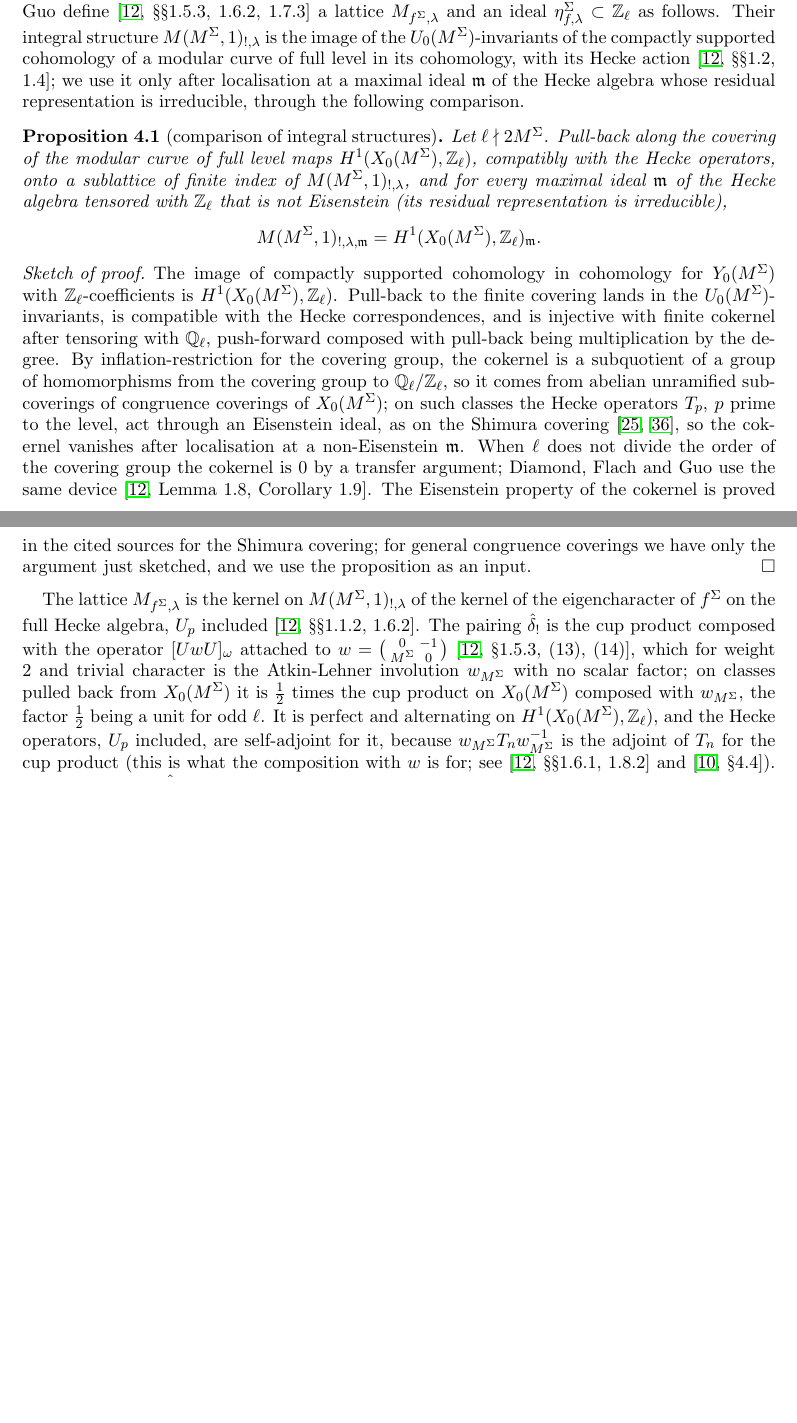
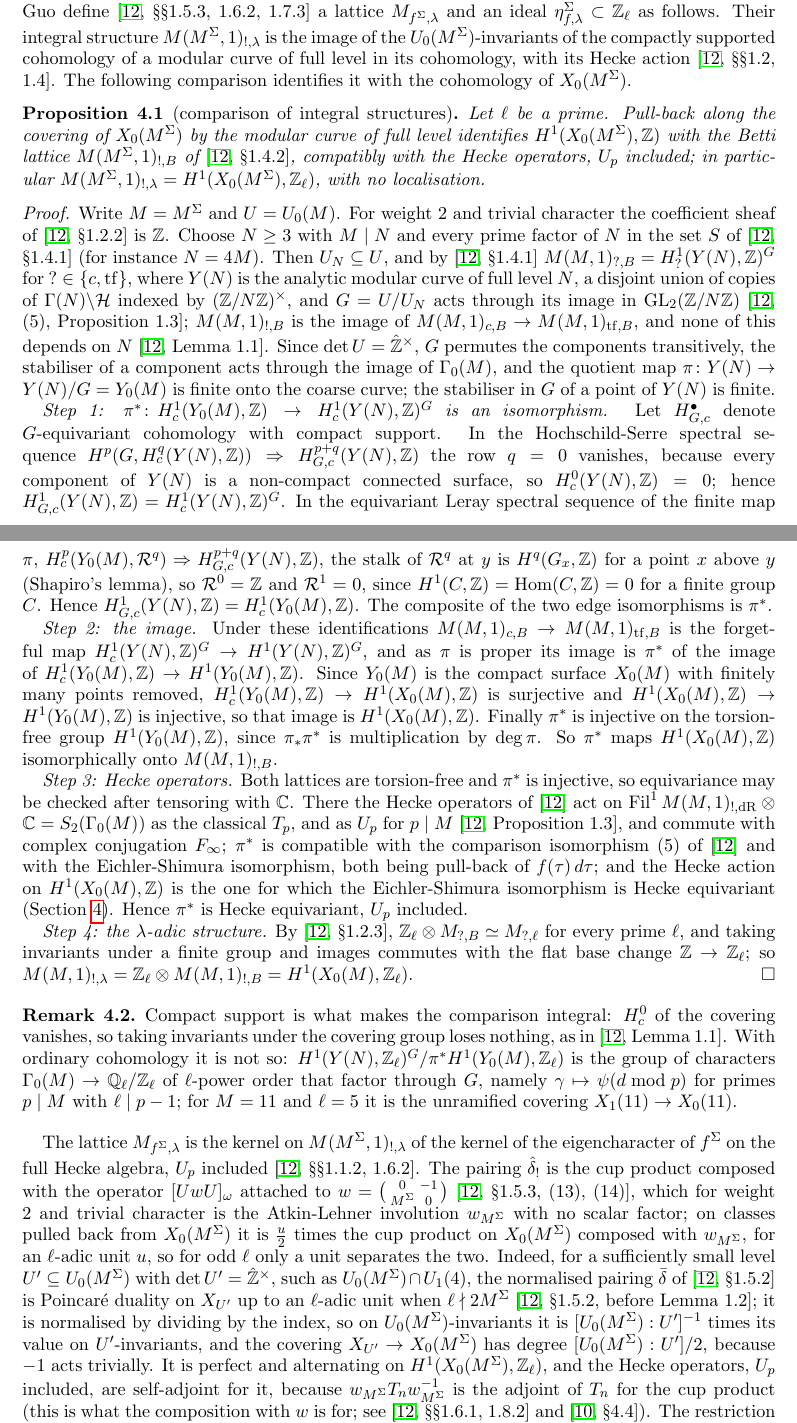
Before and after one commit to dsr001001/modular_math_book, a LaTeX paper (final/paper/note.tex): two parts of pages 15 and 16 of 35 before the commit and two parts of pages 15 and 16 of 36 after it, joined at a grey line, cut so that both start at the same text, the shorter picture padded with empty space. Compiled offline with pdfLaTeX.

Commit message:
final/paper: full proof of Proposition prop:integral (integral, no localisation); pairing constant justified up to an l-adic unit
Co-Authored-By: Claude Opus 5.5 <noreply@anthropic.com>
Claude-Session: https://claude.ai/code/session_018gSTSGE6eKJgxBQ6KYsuWs

```diff
--- a/final/paper/note.tex
+++ b/final/paper/note.tex
@@ -354,19 +354,28 @@ The hypothesis $\ell\nmid N$ is used in the optimal-level theorem, in Lemma~\ref
 \section{The congruence ideal and the adjoint Selmer group}\label{sec:quant}
 
 \subsection{Congruence ideals}\label{sec:dfg}
-Let $f$ be a newform of weight $2$ on $\Gamma_0(M)$ with rational coefficients, $\lambda=\ell$ a prime not dividing $2M$, and $\Sigma$ a finite set of primes. Put $M^\Sigma=M\prod_{p\in\Sigma}p^{\delta_p}$ and let $f^\Sigma=\sum_{(n,\Sigma)=1}a_n(f)q^n$ be the $\Sigma$-depleted eigenform, of level $M^\Sigma$. Diamond, Flach and Guo define \cite[\S\S1.5.3, 1.6.2, 1.7.3]{DFG04} a lattice $M_{f^\Sigma,\lambda}$ and an ideal $\eta^\Sigma_{f,\lambda}\subset\Z_\ell$ as follows. Their integral structure $M(M^\Sigma,1)_{!,\lambda}$ is the image of the $U_0(M^\Sigma)$-invariants of the compactly supported cohomology of a modular curve of full level in its cohomology, with its Hecke action \cite[\S\S1.2, 1.4]{DFG04}; we use it only after localisation at a maximal ideal $\mathfrak m$ of the Hecke algebra whose residual representation is irreducible, through the following comparison.
+Let $f$ be a newform of weight $2$ on $\Gamma_0(M)$ with rational coefficients, $\lambda=\ell$ a prime not dividing $2M$, and $\Sigma$ a finite set of primes. Put $M^\Sigma=M\prod_{p\in\Sigma}p^{\delta_p}$ and let $f^\Sigma=\sum_{(n,\Sigma)=1}a_n(f)q^n$ be the $\Sigma$-depleted eigenform, of level $M^\Sigma$. Diamond, Flach and Guo define \cite[\S\S1.5.3, 1.6.2, 1.7.3]{DFG04} a lattice $M_{f^\Sigma,\lambda}$ and an ideal $\eta^\Sigma_{f,\lambda}\subset\Z_\ell$ as follows. Their integral structure $M(M^\Sigma,1)_{!,\lambda}$ is the image of the $U_0(M^\Sigma)$-invariants of the compactly supported cohomology of a modular curve of full level in its cohomology, with its Hecke action \cite[\S\S1.2, 1.4]{DFG04}. The following comparison identifies it with the cohomology of $X_0(M^\Sigma)$.
 
 \begin{proposition}[comparison of integral structures]\label{prop:integral}
-Let $\ell\nmid2M^\Sigma$. Pull-back along the covering of the modular curve of full level maps $H^1(X_0(M^\Sigma),\Z_\ell)$, compatibly with the Hecke operators, onto a sublattice of finite index of $M(M^\Sigma,1)_{!,\lambda}$, and for every maximal ideal $\mathfrak m$ of the Hecke algebra tensored with $\Z_\ell$ that is not Eisenstein (its residual representation is irreducible),
-\[
-M(M^\Sigma,1)_{!,\lambda,\mathfrak m}=H^1(X_0(M^\Sigma),\Z_\ell)_{\mathfrak m}.
-\]
+Let $\ell$ be a prime. Pull-back along the covering of $X_0(M^\Sigma)$ by the modular curve of full level identifies $H^1(X_0(M^\Sigma),\Z)$ with the Betti lattice $M(M^\Sigma,1)_{!,B}$ of \cite[\S1.4.2]{DFG04}, compatibly with the Hecke operators, $U_p$ included; in particular $M(M^\Sigma,1)_{!,\lambda}=H^1(X_0(M^\Sigma),\Z_\ell)$, with no localisation.
 \end{proposition}
-\begin{proof}[Sketch of proof]
-The image of compactly supported cohomology in cohomology for $Y_0(M^\Sigma)$ with $\Z_\ell$-coefficients is $H^1(X_0(M^\Sigma),\Z_\ell)$. Pull-back to the finite covering lands in the $U_0(M^\Sigma)$-invariants, is compatible with the Hecke correspondences, and is injective with finite cokernel after tensoring with $\Q_\ell$, push-forward composed with pull-back being multiplication by the degree. By inflation-restriction for the covering group, the cokernel is a subquotient of a group of homomorphisms from the covering group to $\Q_\ell/\Z_\ell$, so it comes from abelian unramified subcoverings of congruence coverings of $X_0(M^\Sigma)$; on such classes the Hecke operators $T_p$, $p$ prime to the level, act through an Eisenstein ideal, as on the Shimura covering \cite{LingOesterle,Ribet88}, so the cokernel vanishes after localisation at a non-Eisenstein $\mathfrak m$. When $\ell$ does not divide the order of the covering group the cokernel is $0$ by a transfer argument; Diamond, Flach and Guo use the same device \cite[Lemma 1.8, Corollary 1.9]{DFG04}. The Eisenstein property of the cokernel is proved in the cited sources for the Shimura covering; for general congruence coverings we have only the argument just sketched, and we use the proposition as an input.
+\begin{proof}
+Write $M=M^\Sigma$ and $U=U_0(M)$. For weight $2$ and trivial character the coefficient sheaf of \cite[\S1.2.2]{DFG04} is $\Z$. Choose $N\ge3$ with $M\mid N$ and every prime factor of $N$ in the set $S$ of \cite[\S1.4.1]{DFG04} (for instance $N=4M$). Then $U_N\subseteq U$, and by \cite[\S1.4.1]{DFG04} $M(M,1)_{?,B}=H^1_?(Y(N),\Z)^{G}$ for $?\in\{c,\mathrm{tf}\}$, where $Y(N)$ is the analytic modular curve of full level $N$, a disjoint union of copies of $\Gamma(N)\backslash\mathcal H$ indexed by $(\Z/N\Z)^\times$, and $G=U/U_N$ acts through its image in $\GL_2(\Z/N\Z)$ \cite[(5), Proposition 1.3]{DFG04}; $M(M,1)_{!,B}$ is the image of $M(M,1)_{c,B}\to M(M,1)_{\mathrm{tf},B}$, and none of this depends on $N$ \cite[Lemma 1.1]{DFG04}. Since $\det U=\hat\Z^\times$, $G$ permutes the components transitively, the stabiliser of a component acts through the image of $\Gamma_0(M)$, and the quotient map $\pi\colon Y(N)\to Y(N)/G=Y_0(M)$ is finite onto the coarse curve; the stabiliser in $G$ of a point of $Y(N)$ is finite.
+
+\emph{Step 1: $\pi^*\colon H^1_c(Y_0(M),\Z)\to H^1_c(Y(N),\Z)^G$ is an isomorphism.} Let $H^\bullet_{G,c}$ denote $G$-equivariant cohomology with compact support. In the Hochschild-Serre spectral sequence $H^p(G,H^q_c(Y(N),\Z))\Rightarrow H^{p+q}_{G,c}(Y(N),\Z)$ the row $q=0$ vanishes, because every component of $Y(N)$ is a non-compact connected surface, so $H^0_c(Y(N),\Z)=0$; hence $H^1_{G,c}(Y(N),\Z)=H^1_c(Y(N),\Z)^G$. In the equivariant Leray spectral sequence of the finite map $\pi$, $H^p_c(Y_0(M),\mathcal R^q)\Rightarrow H^{p+q}_{G,c}(Y(N),\Z)$, the stalk of $\mathcal R^q$ at $y$ is $H^q(G_x,\Z)$ for a point $x$ above $y$ (Shapiro's lemma), so $\mathcal R^0=\Z$ and $\mathcal R^1=0$, since $H^1(C,\Z)=\operatorname{Hom}(C,\Z)=0$ for a finite group $C$. Hence $H^1_{G,c}(Y(N),\Z)=H^1_c(Y_0(M),\Z)$. The composite of the two edge isomorphisms is $\pi^*$.
+
+\emph{Step 2: the image.} Under these identifications $M(M,1)_{c,B}\to M(M,1)_{\mathrm{tf},B}$ is the forgetful map $H^1_c(Y(N),\Z)^G\to H^1(Y(N),\Z)^G$, and as $\pi$ is proper its image is $\pi^*$ of the image of $H^1_c(Y_0(M),\Z)\to H^1(Y_0(M),\Z)$. Since $Y_0(M)$ is the compact surface $X_0(M)$ with finitely many points removed, $H^1_c(Y_0(M),\Z)\to H^1(X_0(M),\Z)$ is surjective and $H^1(X_0(M),\Z)\to H^1(Y_0(M),\Z)$ is injective, so that image is $H^1(X_0(M),\Z)$. Finally $\pi^*$ is injective on the torsion-free group $H^1(Y_0(M),\Z)$, since $\pi_*\pi^*$ is multiplication by $\deg\pi$. So $\pi^*$ maps $H^1(X_0(M),\Z)$ isomorphically onto $M(M,1)_{!,B}$.
+
+\emph{Step 3: Hecke operators.} Both lattices are torsion-free and $\pi^*$ is injective, so equivariance may be checked after tensoring with $\C$. There the Hecke operators of \cite{DFG04} act on $\operatorname{Fil}^1M(M,1)_{!,\mathrm{dR}}\otimes\C=S_2(\Gamma_0(M))$ as the classical $T_p$, and as $U_p$ for $p\mid M$ \cite[Proposition 1.3]{DFG04}, and commute with complex conjugation $F_\infty$; $\pi^*$ is compatible with the comparison isomorphism (5) of \cite{DFG04} and with the Eichler-Shimura isomorphism, both being pull-back of $f(\tau)\,d\tau$; and the Hecke action on $H^1(X_0(M),\Z)$ is the one for which the Eichler-Shimura isomorphism is Hecke equivariant (Section~\ref{sec:quant}). Hence $\pi^*$ is Hecke equivariant, $U_p$ included.
+
+\emph{Step 4: the $\lambda$-adic structure.} By \cite[\S1.2.3]{DFG04}, $\Z_\ell\otimes M_{?,B}\simeq M_{?,\ell}$ for every prime $\ell$, and taking invariants under a finite group and images commutes with the flat base change $\Z\to\Z_\ell$; so $M(M,1)_{!,\lambda}=\Z_\ell\otimes M(M,1)_{!,B}=H^1(X_0(M),\Z_\ell)$.
 \end{proof}
 
-The lattice $M_{f^\Sigma,\lambda}$ is the kernel on $M(M^\Sigma,1)_{!,\lambda}$ of the kernel of the eigencharacter of $f^\Sigma$ on the full Hecke algebra, $U_p$ included \cite[\S\S1.1.2, 1.6.2]{DFG04}. The pairing $\hat\delta_!$ is the cup product composed with the operator $[UwU]_\omega$ attached to $w=\begin{psmallmatrix}0&-1\\M^\Sigma&0\end{psmallmatrix}$ \cite[\S1.5.3, (13), (14)]{DFG04}, which for weight $2$ and trivial character is the Atkin-Lehner involution $w_{M^\Sigma}$ with no scalar factor; on classes pulled back from $X_0(M^\Sigma)$ it is $\frac12$ times the cup product on $X_0(M^\Sigma)$ composed with $w_{M^\Sigma}$, the factor $\frac12$ being a unit for odd $\ell$. It is perfect and alternating on $H^1(X_0(M^\Sigma),\Z_\ell)$, and the Hecke operators, $U_p$ included, are self-adjoint for it, because $w_{M^\Sigma}T_nw_{M^\Sigma}^{-1}$ is the adjoint of $T_n$ for the cup product (this is what the composition with $w$ is for; see \cite[\S\S1.6.1, 1.8.2]{DFG04} and \cite[\S4.4]{DDT}). The restriction of $\hat\delta_!$ to the rank-two lattice $M_{f^\Sigma,\lambda}$ takes its values in an ideal of $\Z_\ell$, the image of $\wedge^2M_{f^\Sigma,\lambda}$, which is $\eta^\Sigma_{f,\lambda}$, the \emph{naive $\Sigma$-finite congruence ideal} \cite[\S1.7.3]{DFG04}; equivalently the Gram determinant of the pairing on $M_{f^\Sigma,\lambda}$ is $(\eta^\Sigma_{f,\lambda})^2$ up to a unit.
+\begin{remark}
+Compact support is what makes the comparison integral: $H^0_c$ of the covering vanishes, so taking invariants under the covering group loses nothing, as in \cite[Lemma 1.1]{DFG04}. With ordinary cohomology it is not so: $H^1(Y(N),\Z_\ell)^G/\pi^*H^1(Y_0(M),\Z_\ell)$ is the group of characters $\Gamma_0(M)\to\Q_\ell/\Z_\ell$ of $\ell$-power order that factor through $G$, namely $\gamma\mapsto\psi(d\bmod p)$ for primes $p\mid M$ with $\ell\mid p-1$; for $M=11$ and $\ell=5$ it is the unramified covering $X_1(11)\to X_0(11)$.
+\end{remark}
+
+The lattice $M_{f^\Sigma,\lambda}$ is the kernel on $M(M^\Sigma,1)_{!,\lambda}$ of the kernel of the eigencharacter of $f^\Sigma$ on the full Hecke algebra, $U_p$ included \cite[\S\S1.1.2, 1.6.2]{DFG04}. The pairing $\hat\delta_!$ is the cup product composed with the operator $[UwU]_\omega$ attached to $w=\begin{psmallmatrix}0&-1\\M^\Sigma&0\end{psmallmatrix}$ \cite[\S1.5.3, (13), (14)]{DFG04}, which for weight $2$ and trivial character is the Atkin-Lehner involution $w_{M^\Sigma}$ with no scalar factor; on classes pulled back from $X_0(M^\Sigma)$ it is $\frac u2$ times the cup product on $X_0(M^\Sigma)$ composed with $w_{M^\Sigma}$, for an $\ell$-adic unit $u$, so for odd $\ell$ only a unit separates the two. Indeed, for a sufficiently small level $U'\subseteq U_0(M^\Sigma)$ with $\det U'=\hat\Z^\times$, such as $U_0(M^\Sigma)\cap U_1(4)$, the normalised pairing $\bar\delta$ of \cite[\S1.5.2]{DFG04} is Poincar\'e duality on $X_{U'}$ up to an $\ell$-adic unit when $\ell\nmid 2M^\Sigma$ \cite[\S1.5.2, before Lemma 1.2]{DFG04}; it is normalised by dividing by the index, so on $U_0(M^\Sigma)$-invariants it is $[U_0(M^\Sigma):U']^{-1}$ times its value on $U'$-invariants, and the covering $X_{U'}\to X_0(M^\Sigma)$ has degree $[U_0(M^\Sigma):U']/2$, because $-1$ acts trivially. It is perfect and alternating on $H^1(X_0(M^\Sigma),\Z_\ell)$, and the Hecke operators, $U_p$ included, are self-adjoint for it, because $w_{M^\Sigma}T_nw_{M^\Sigma}^{-1}$ is the adjoint of $T_n$ for the cup product (this is what the composition with $w$ is for; see \cite[\S\S1.6.1, 1.8.2]{DFG04} and \cite[\S4.4]{DDT}). The restriction of $\hat\delta_!$ to the rank-two lattice $M_{f^\Sigma,\lambda}$ takes its values in an ideal of $\Z_\ell$, the image of $\wedge^2M_{f^\Sigma,\lambda}$, which is $\eta^\Sigma_{f,\lambda}$, the \emph{naive $\Sigma$-finite congruence ideal} \cite[\S1.7.3]{DFG04}; equivalently the Gram determinant of the pairing on $M_{f^\Sigma,\lambda}$ is $(\eta^\Sigma_{f,\lambda})^2$ up to a unit.
 
 \begin{theorem}[{\cite[Proposition 1.4(c)]{DFG04}}]\label{thm:dfg14}
 Let $\ell\notin\Sigma$. If $\bar\rho_f$ is irreducible then
```
Also changed, not shown: final/paper/note.pdf, final/paper/note.tex (4 more changed lines).
